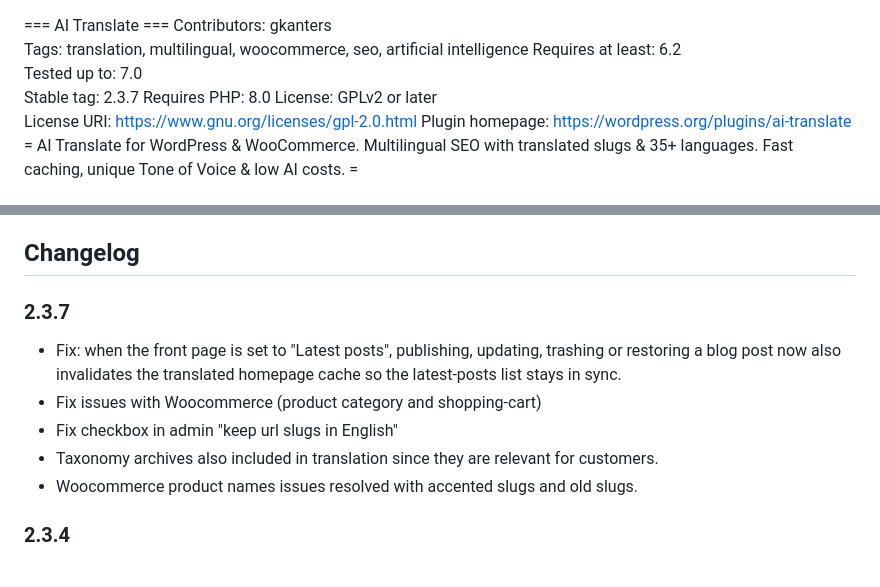
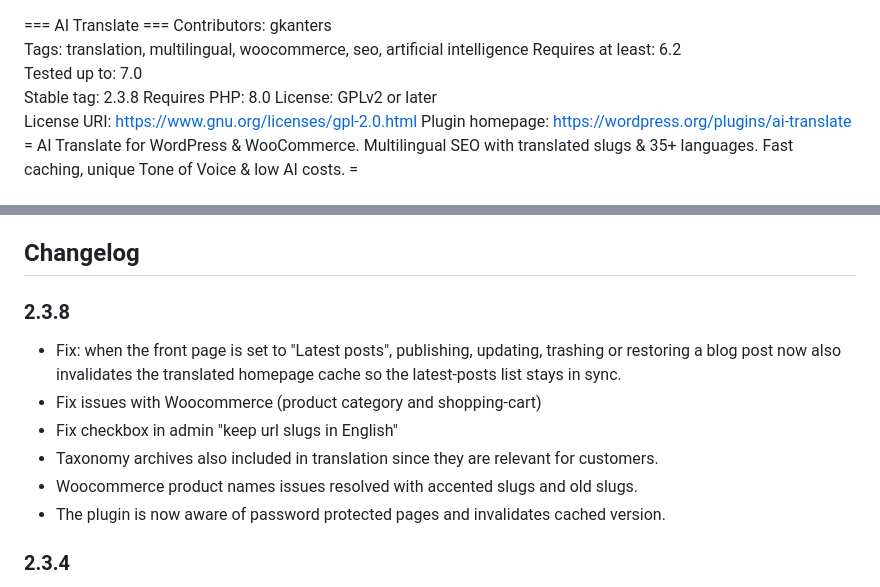
Before and after one commit to gerard-kanters/ai-translate, a Markdown page: README.md, 2 parts joined by grey strips. Drawn GitHub-style.

Commit message:
Version bump to 2.3.8

```diff
--- a/README.md
+++ b/README.md
@@ -3,7 +3,7 @@ Contributors: gkanters
 Tags: translation, multilingual, woocommerce, seo, artificial intelligence
 Requires at least: 6.2
 Tested up to: 7.0
-Stable tag: 2.3.7
+Stable tag: 2.3.8
 Requires PHP: 8.0
 License: GPLv2 or later
 License URI: <https://www.gnu.org/licenses/gpl-2.0.html>
@@ -184,12 +184,13 @@ AI Translate requires an API key from one of the supported providers:
 
 ## Changelog
 
-### 2.3.7
+### 2.3.8
 - Fix: when the front page is set to "Latest posts", publishing, updating, trashing or restoring a blog post now also invalidates the translated homepage cache so the latest-posts list stays in sync.
 - Fix issues with Woocommerce (product category and shopping-cart)
 - Fix checkbox in admin "keep url slugs in English"
 - Taxonomy archives also included in translation since they are relevant for customers.
 - Woocommerce product names issues resolved with accented slugs and old slugs.
+- The plugin is now aware of password protected pages and invalidates cached version.
 
 
 ### 2.3.4
```
